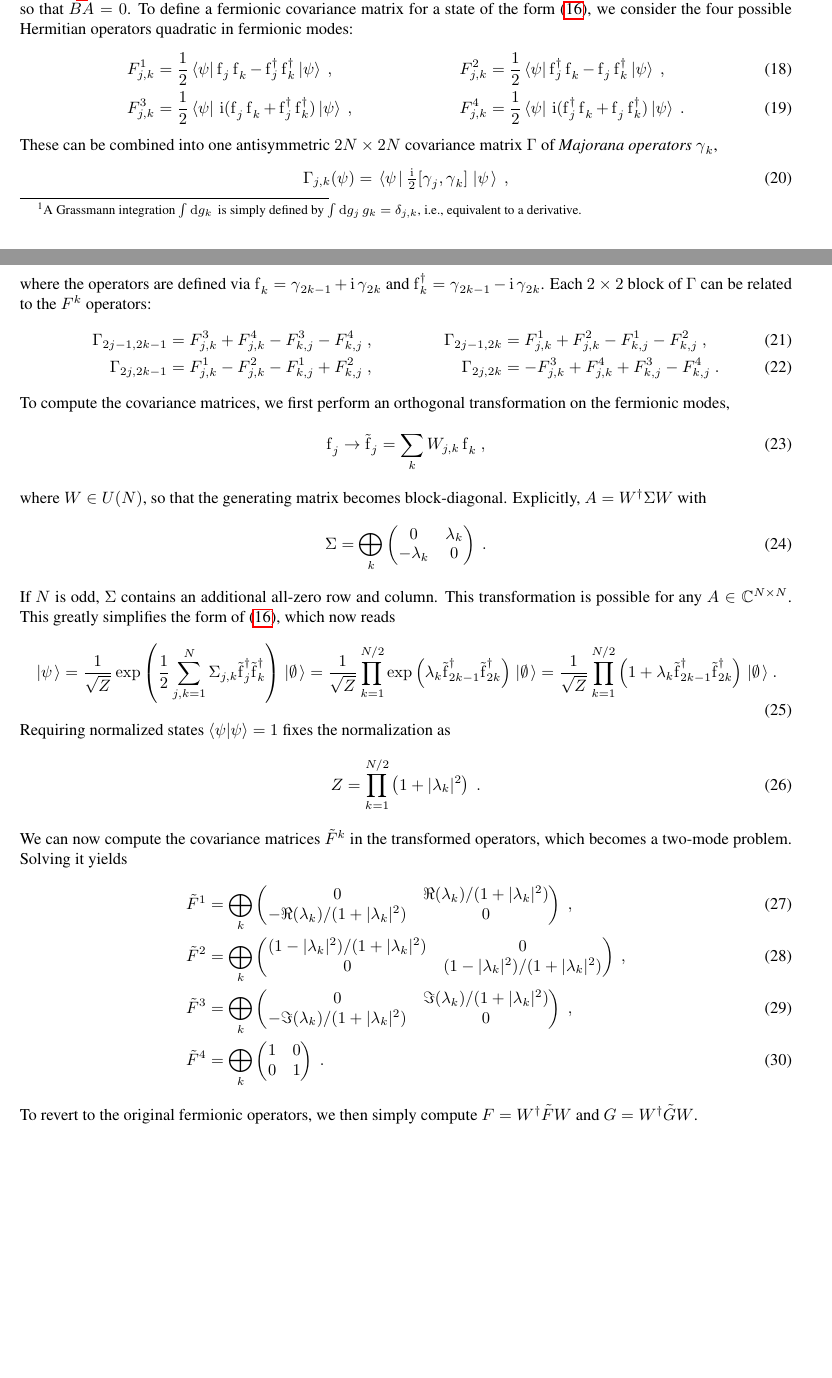
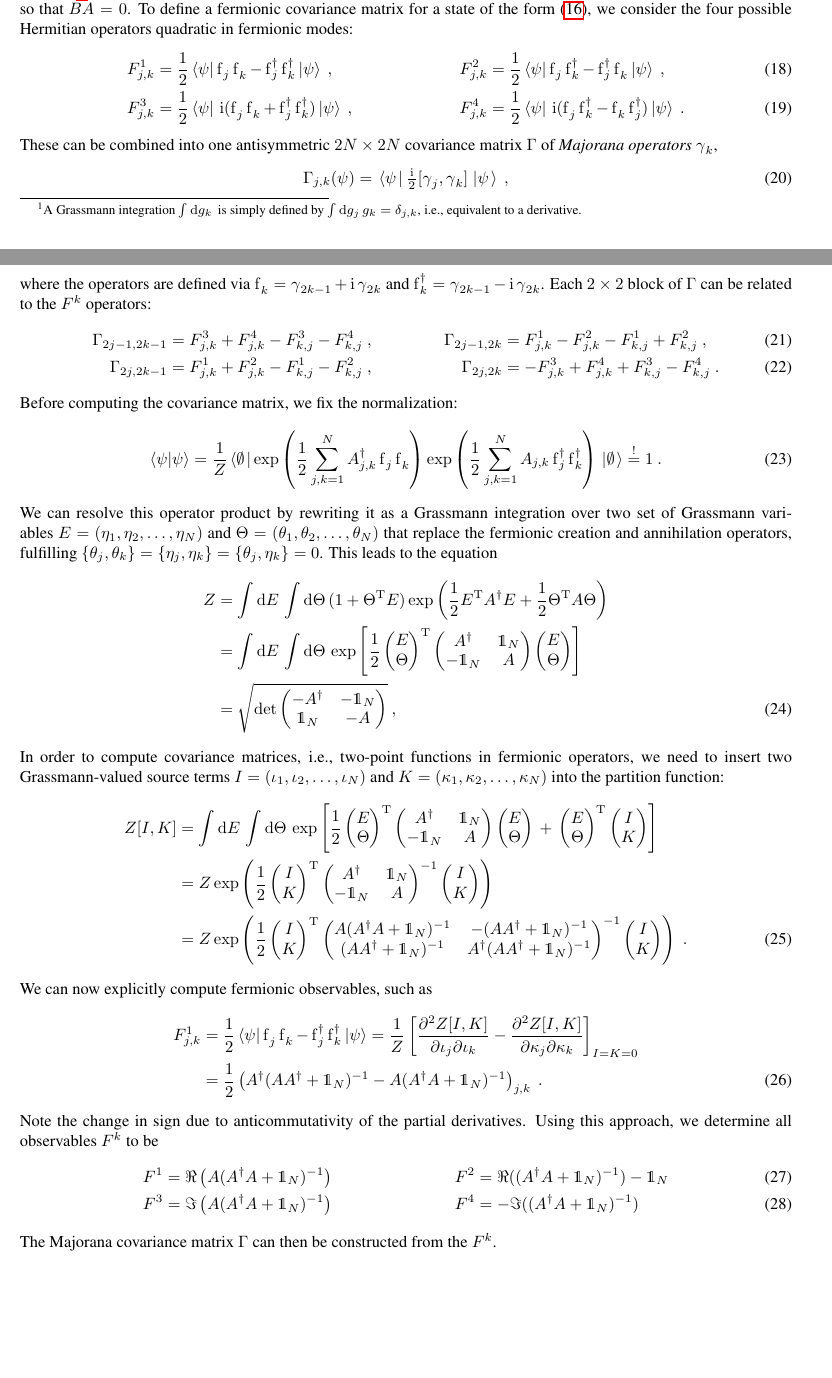
Before and after one commit to HugoCamargo89/Gaussian_Purifications, a LaTeX document (Covariance matrix conversion/eop_covmatrix.tex, which reads Covariance matrix conversion/math_defs.tex): two parts of pages 3 and 4 of 4, joined at a grey line, cut so that both start at the same text. Compiled offline with pdfLaTeX.

Commit message:
Updated note on fermionic cov. matrices

```diff
--- a/Covariance matrix conversion/eop_covmatrix.tex
+++ b/Covariance matrix conversion/eop_covmatrix.tex
@@ -159,9 +159,9 @@ with $\mathrm{g}_k$ being an auxiliary Grassmann variables fulfilling $\{ g_j, \
 To define a fermionic covariance matrix for a state of the form \eqref{EQ_FERM_GAUSS_DEF}, we consider the four possible Hermitian operators quadratic in fermionic modes:
 \begin{align}
 F^1_{j,k} &= \frac{1}{2}\sandwich{\psi}{\fe_j \fe_k - \fd_j \fd_k}{\psi} \ , &
-F^2_{j,k} &= \frac{1}{2}\sandwich{\psi}{\fd_j \fe_k - \fe_j \fd_k}{\psi} \ , \\
+F^2_{j,k} &= \frac{1}{2}\sandwich{\psi}{\fe_j \fd_k - \fd_j \fe_k}{\psi} \ , \\
 F^3_{j,k} &= \frac{1}{2}\sandwich{\psi}{\i(\fe_j \fe_k + \fd_j \fd_k)}{\psi}  \ , &
-F^4_{j,k} &= \frac{1}{2}\sandwich{\psi}{\i(\fd_j \fe_k + \fe_j \fd_k)}{\psi} \ .
+F^4_{j,k} &= \frac{1}{2}\sandwich{\psi}{\i(\fe_j \fd_k - \fe_k \fd_j)}{\psi} \ .
 \end{align}
 These can be combined into one antisymmetric $2N \times 2N$ covariance matrix $\Gamma$ of \emph{Majorana operators} $\m_k$,
 \begin{equation}
@@ -171,64 +171,109 @@ where the operators are defined via $\fe_k = \m_{2k-1} + \i \m_{2k}$ and  $\fd_k
 Each $2 \times 2$ block of $\Gamma$ can be related to the $F^k$ operators:
 \begin{align}
 \Gamma_{2j-1,2k-1} &= F^3_{j,k} + F^4_{j,k} - F^3_{k,j} - F^4_{k,j} \ ,&
-\Gamma_{2j-1,2k} &= F^1_{j,k} + F^2_{j,k} - F^1_{k,j} - F^2_{k,j} \ ,\\
-\Gamma_{2j,2k-1} &= F^1_{j,k} - F^2_{j,k} - F^1_{k,j} + F^2_{k,j} \ ,&
+\Gamma_{2j-1,2k} &= F^1_{j,k} - F^2_{j,k} - F^1_{k,j} + F^2_{k,j} \ ,\\
+\Gamma_{2j,2k-1} &= F^1_{j,k} + F^2_{j,k} - F^1_{k,j} - F^2_{k,j} \ ,&
 \Gamma_{2j,2k} &= -F^3_{j,k} + F^4_{j,k} + F^3_{k,j} - F^4_{k,j} \ .
 \end{align}
-
-To compute the covariance matrices, we first perform an orthogonal transformation on the fermionic modes,
+Before computing the covariance matrix, we fix the normalization:
 \begin{equation}
-\fe_j \to \ft_j = \sum_k W_{j,k} \fe_k \ ,
+\braket{\psi}\psi = \frac{1}{Z} \vacbra \exp\left( \frac{1}{2} \sum_{j,k=1}^N A^\dagger_{j,k} \fe_j \fe_k \right) \exp\left( \frac{1}{2} \sum_{j,k=1}^N A_{j,k} \fd_j \fd_k \right) \vacket \overset{!}{=} 1 \ .
 \end{equation}
-where $W \in U(N)$, so that the generating matrix becomes block-diagonal. Explicitly, $A = W^\dagger \Sigma W$ with
-\begin{equation}
-\Sigma =
-\bigoplus_k
+We can resolve this operator product by rewriting it as a Grassmann integration over two set of Grassmann variables $E=(\eta_1,\eta_2,\dots,\eta_N)$ and $\Theta=(\theta_1,\theta_2,\dots,\theta_N)$ that replace the fermionic creation and annihilation operators, fulfilling $\{ \theta_j,\theta_k \} = \{ \eta_j,\eta_k \} =\{ \theta_j,\eta_k \} = 0$. This leads to the equation
+\begin{align}
+Z &= \intd{E}\intd{\Theta} ( 1 + \Theta^\mathrm{T} E) \exp\left( \frac{1}{2} E^\mathrm{T} A^\dagger E + \frac{1}{2} \Theta^\mathrm{T} A \Theta \right) \nonumber\\
+&= \intd{E}\intd{\Theta}
+\exp\left[
+\frac{1}{2}
 \begin{pmatrix}
-0 & \lambda_k \\
--\lambda_k & 0
-\end{pmatrix}\ .
-\end{equation}
-If $N$ is odd, $\Sigma$ contains an additional all-zero row and column.
-This transformation is possible for any $A \in \mathbb{C}^{N \times N}$. This greatly simplifies the form of \eqref{EQ_FERM_GAUSS_DEF}, which now reads
-\begin{equation}
-\ket \psi = \frac{1}{\sqrt{Z}} \exp\left( \frac{1}{2} \sum_{j,k=1}^N \Sigma_{j,k} \ftd_j \ftd_k \right) \vacket
-= \frac{1}{\sqrt{Z}} \prod_{k=1}^{N/2} \exp\left(\lambda_k \ftd_{2k-1} \ftd_{2k}\right) \vacket
-= \frac{1}{\sqrt{Z}} \prod_{k=1}^{N/2} \left(1 + \lambda_k \ftd_{2k-1} \ftd_{2k}\right) \vacket
-\ .
-\end{equation}
-Requiring normalized states $\braket{\psi}\psi = 1$ fixes the normalization as
-\begin{equation}
-Z = \prod_{k=1}^{N/2} \left(1 + |\lambda_k|^2\right)\ .
-\end{equation}
-We can now compute the covariance matrices $\tilde{F}^k$ in the transformed operators, which becomes a two-mode problem. Solving it yields
+E \\
+\Theta
+\end{pmatrix}^\mathrm{T}
+\begin{pmatrix}
+A^\dagger & \id_N \\
+-\id_N    & A
+\end{pmatrix}
+\begin{pmatrix}
+E \\
+\Theta
+\end{pmatrix}
+\right] \nonumber\\
+&= \sqrt{\det{
+\begin{pmatrix}
+-A^\dagger & -\id_N \\
+\id_N    & -A
+\end{pmatrix}}} \ ,
+\end{align}
+In order to compute covariance matrices, i.e., two-point functions in fermionic operators, we need to insert two Grassmann-valued source terms $I=(\iota_1,\iota_2,\dots,\iota_{N})$ and $K=(\kappa_1,\kappa_2,\dots,\kappa_{N})$  into the partition function:
 \begin{align}
-\tilde{F}^1 &=
-\bigoplus_k
+Z[I,K] &= \intd{E}\intd{\Theta}
+\exp\left[
+\frac{1}{2}
 \begin{pmatrix}
-0 & \Re(\lambda_k)/(1 + |\lambda_k|^2) \\
--\Re(\lambda_k)/(1 + |\lambda_k|^2) & 0
-\end{pmatrix}\ , \\
-\tilde{F}^2 &=
-\bigoplus_k
+E \\
+\Theta
+\end{pmatrix}^\mathrm{T}
 \begin{pmatrix}
-(1 - |\lambda_k|^2)/(1 + |\lambda_k|^2) & 0 \\
-0 & (1 - |\lambda_k|^2)/(1 + |\lambda_k|^2)
-\end{pmatrix}\ ,\\
-\tilde{F}^3 &=
-\bigoplus_k
+A^\dagger & \id_N \\
+-\id_N    & A
+\end{pmatrix}
 \begin{pmatrix}
-0 & \Im(\lambda_k)/(1 + |\lambda_k|^2) \\
--\Im(\lambda_k)/(1 + |\lambda_k|^2) & 0
-\end{pmatrix}\ , \\
-\tilde{F}^4 &=
-\bigoplus_k
+E \\
+\Theta
+\end{pmatrix}
+\,+\,
 \begin{pmatrix}
-1 & 0 \\
-0 & 1
-\end{pmatrix}\ .
+E \\
+\Theta
+\end{pmatrix}^\mathrm{T}
+\begin{pmatrix}
+I \\
+K
+\end{pmatrix}
+\right] \nonumber\\
+&= Z \exp\left(\frac{1}{2} \begin{pmatrix}
+I \\
+K
+\end{pmatrix}^\mathrm{T}
+\begin{pmatrix}
+A^\dagger & \id_N \\
+-\id_N    & A
+\end{pmatrix}^{-1}
+\begin{pmatrix}
+I \\
+K
+\end{pmatrix}
+\right)  \nonumber\\
+&=
+Z \exp\left(
+\frac{1}{2}
+\begin{pmatrix}
+I \\
+K
+\end{pmatrix}^\mathrm{T}
+\begin{pmatrix}
+A (A^\dagger A + \id_N)^{-1} & -(A A^\dagger + \id_N)^{-1} \\
+(A A^\dagger + \id_N)^{-1}  & A^\dagger (A A^\dagger + \id_N)^{-1}
+\end{pmatrix}^{-1}
+\begin{pmatrix}
+I \\
+K
+\end{pmatrix}
+\right) \ .
 \end{align}
-To revert to the original fermionic operators, we then simply compute $F=W^\dagger \tilde{F} W$ and $G=W^\dagger \tilde{G} W$.
-
+We can now explicitly compute fermionic observables, such as
+\begin{align}
+F^1_{j,k} &= \frac{1}{2}\sandwich{\psi}{\fe_j \fe_k - \fd_j \fd_k}{\psi} = \frac{1}{Z} \left[ \frac{\partial^2 Z[I,K]}{\partial\iota_j\partial\iota_k} - \frac{\partial^2 Z[I,K]}{\partial\kappa_j\partial\kappa_k} \right]_{I=K=0} \nonumber\\
+&= \frac{1}{2}\left( A^\dagger (A A^\dagger + \id_N)^{-1} - A (A^\dagger A + \id_N)^{-1} \right)_{j,k}\ .
+\end{align}
+Note the change in sign due to anticommutativity of the partial derivatives.
+Using this approach, we determine all observables $F^k$ to be
+\begin{align}
+F^1 &= \Re\left( A (A^\dagger A + \id_N)^{-1} \right) &
+F^2 &= \Re((A^\dagger A + \id_N)^{-1}) - \id_N \\
+F^3 &= \Im\left( A (A^\dagger A + \id_N)^{-1} \right) &
+F^4 &= -\Im((A^\dagger A + \id_N)^{-1})
+\end{align}
+The Majorana covariance matrix $\Gamma$ can then be constructed from the $F^k$.
 
 \end{document}
--- a/Covariance matrix conversion/math_defs.tex
+++ b/Covariance matrix conversion/math_defs.tex
@@ -199,7 +199,7 @@
 \newcommand{\contr}[2]{C^{(#1\rightarrow #2)}_{i,j}}
 \def\psit{\ket{\Psi}}
 
-\newcommand\Pf[1]{\mathrm{Pf}\left(#1\right)}
+\newcommand\pf[1]{\mathrm{pf}#1}
 \def\fc{{\operatorname{f}^{(c)}}}
 \def\fct{{{\tilde \operatorname{f}}^{(c)}}}
 \def\fa{{\operatorname{f}^{(a)}}}
```
